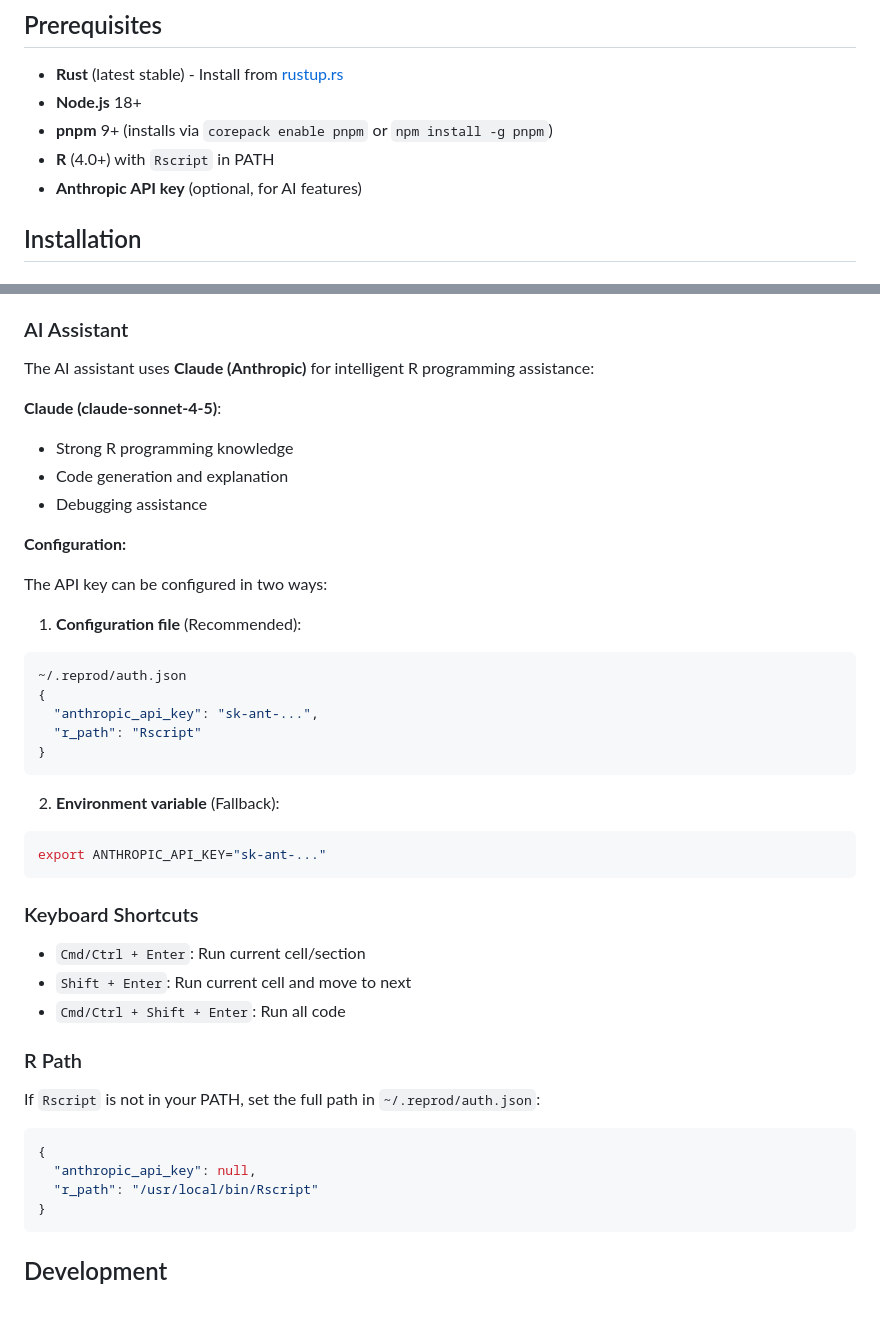
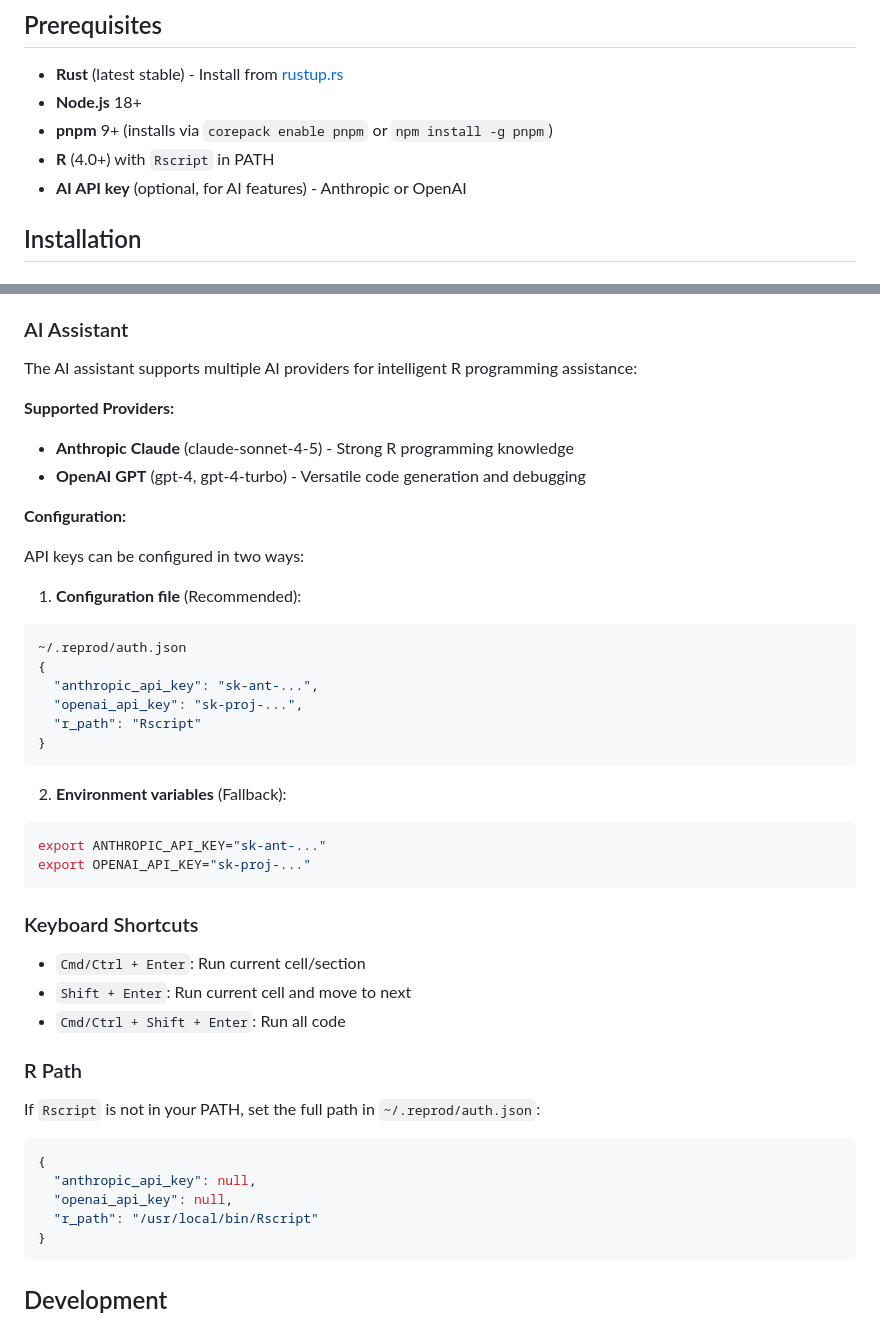
Before and after one commit to DAShaikh10/Re-prod, a Markdown page: README.md, 2 parts joined by grey strips. GitHub-like rendering.

````diff
--- a/README.md
+++ b/README.md
@@ -46,7 +46,7 @@ Furthermore unlike traditional IDEs, Re-prod **will ensure perfect reproducibili
 - **Node.js** 18+
 - **pnpm** 9+ (installs via `corepack enable pnpm` or `npm install -g pnpm`)
 - **R** (4.0+) with `Rscript` in PATH
-- **Anthropic API key** (optional, for AI features)
+- **AI API key** (optional, for AI features) - Anthropic or OpenAI
 
 ## Installation
 
@@ -171,29 +174,30 @@ Re-prod/
 
 ### AI Assistant
 
-The AI assistant uses **Claude (Anthropic)** for intelligent R programming assistance:
+The AI assistant supports multiple AI providers for intelligent R programming assistance:
 
-**Claude (claude-sonnet-4-5)**:
-- Strong R programming knowledge
-- Code generation and explanation
-- Debugging assistance
+**Supported Providers:**
+- **Anthropic Claude** (claude-sonnet-4-5) - Strong R programming knowledge
+- **OpenAI GPT** (gpt-4, gpt-4-turbo) - Versatile code generation and debugging
 
 **Configuration:**
 
-The API key can be configured in two ways:
+API keys can be configured in two ways:
 
 1. **Configuration file** (Recommended):
 ```bash
 ~/.reprod/auth.json
 {
   "anthropic_api_key": "sk-ant-...",
+  "openai_api_key": "sk-proj-...",
   "r_path": "Rscript"
 }
 ```
 
-2. **Environment variable** (Fallback):
+2. **Environment variables** (Fallback):
 ```bash
 export ANTHROPIC_API_KEY="sk-ant-..."
+export OPENAI_API_KEY="sk-proj-..."
 ```
 
 ### Keyboard Shortcuts
@@ -209,6 +213,7 @@ If `Rscript` is not in your PATH, set the full path in `~/.reprod/auth.json`:
 ```json
 {
   "anthropic_api_key": null,
+  "openai_api_key": null,
   "r_path": "/usr/local/bin/Rscript"
 }
 ```
````
Also changed, not shown: other parts of README.md (+13 -29 lines).
